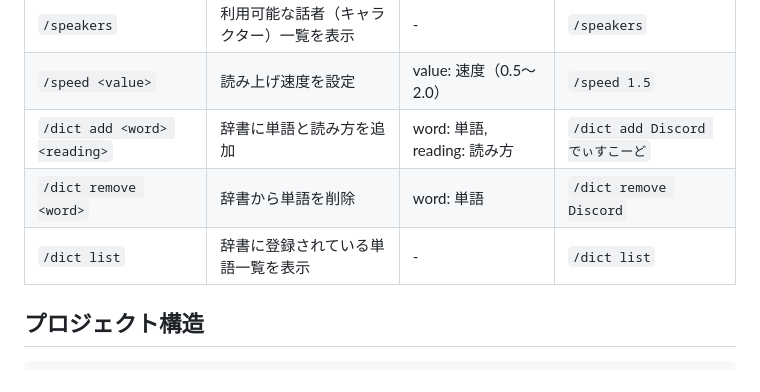
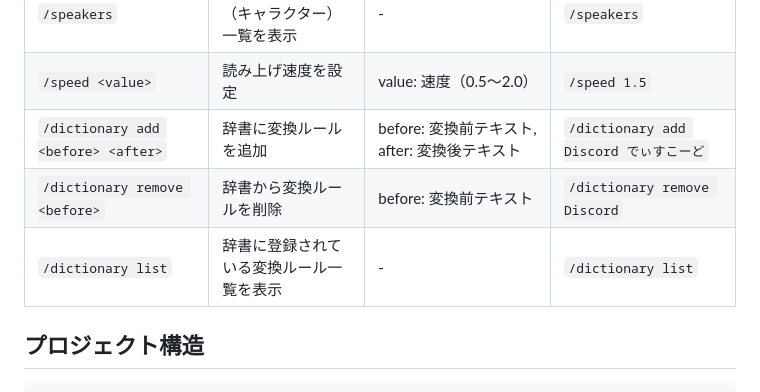
Before and after one commit to syuutaMC/TalkBot2, a Markdown page: README.md, the part around the change. Drawn GitHub-style.

Commit message:
docs: /dictionary コマンド名と引数名をコードと一致させる

```diff
--- a/README.md
+++ b/README.md
@@ -27,9 +27,9 @@ TalkBot2は、DiscordサーバーでVOICEVOX Engineを使用した高品質な
 | `/voice <speaker_id>` | 自分の読み上げ音声を変更 | speaker_id: 話者ID（数値） | `/voice 3` |
 | `/speakers` | 利用可能な話者（キャラクター）一覧を表示 | - | `/speakers` |
 | `/speed <value>` | 読み上げ速度を設定 | value: 速度（0.5〜2.0） | `/speed 1.5` |
-| `/dict add <word> <reading>` | 辞書に単語と読み方を追加 | word: 単語, reading: 読み方 | `/dict add Discord でぃすこーど` |
-| `/dict remove <word>` | 辞書から単語を削除 | word: 単語 | `/dict remove Discord` |
-| `/dict list` | 辞書に登録されている単語一覧を表示 | - | `/dict list` |
+| `/dictionary add <before> <after>` | 辞書に変換ルールを追加 | before: 変換前テキスト, after: 変換後テキスト | `/dictionary add Discord でぃすこーど` |
+| `/dictionary remove <before>` | 辞書から変換ルールを削除 | before: 変換前テキスト | `/dictionary remove Discord` |
+| `/dictionary list` | 辞書に登録されている変換ルール一覧を表示 | - | `/dictionary list` |
 
 ## プロジェクト構造
 
```
